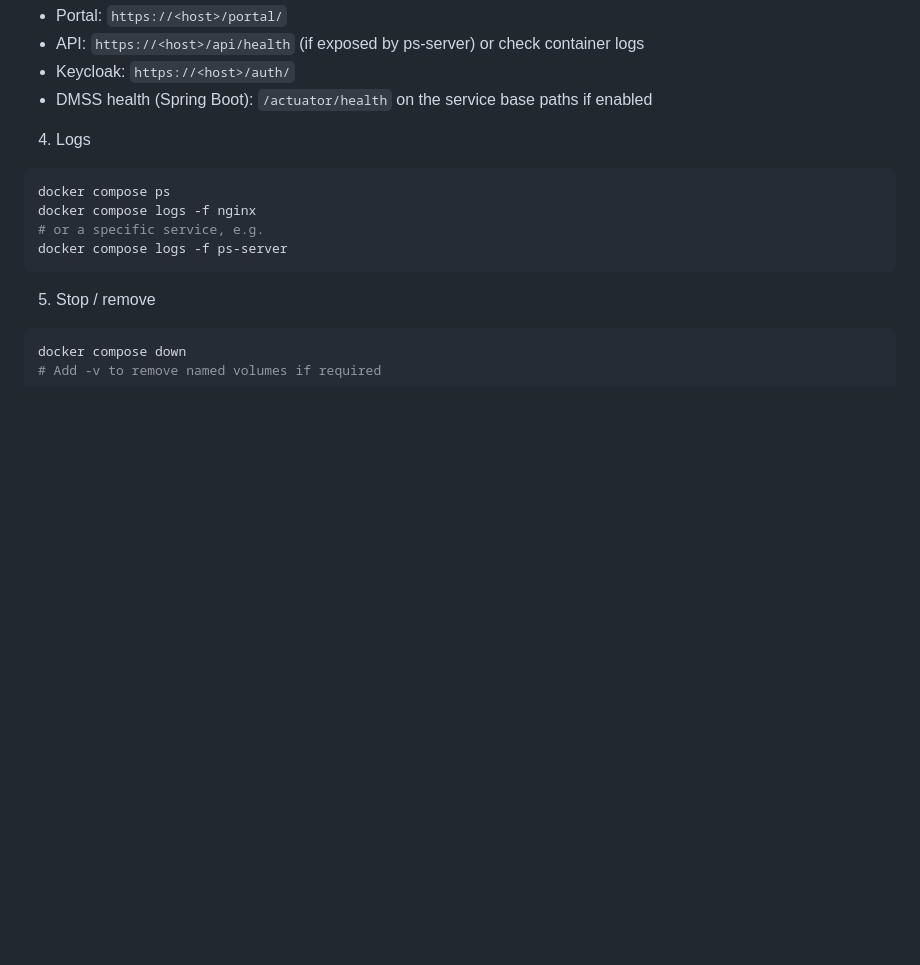
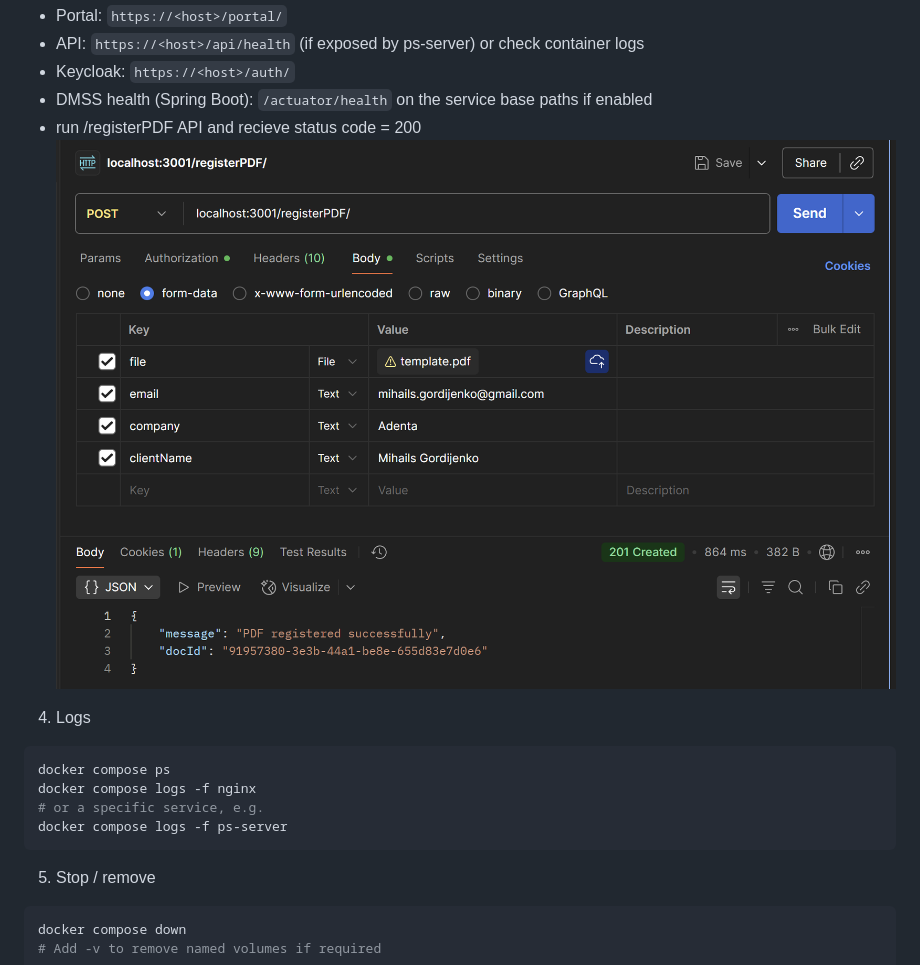
Before and after one commit to mihailsgo/ps-app-cloud-deployment, a Markdown page: README.md, the part around the change. Drawn GitHub-style; pictures changed too: image.png (added); blank space fills up the shorter version.

Commit message:
docs: update README and add image asset

```diff
--- a/README.md
+++ b/README.md
@@ -535,6 +535,8 @@ docker compose up -d
 - API: `https://<host>/api/health` (if exposed by ps-server) or check container logs
 - Keycloak: `https://<host>/auth/`
 - DMSS health (Spring Boot): `/actuator/health` on the service base paths if enabled
+- run /registerPDF API and recieve status code = 200
+![alt text](image.png)
 
 4) Logs
 
```
